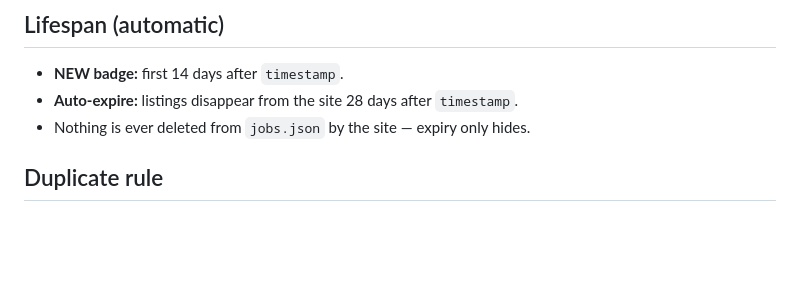
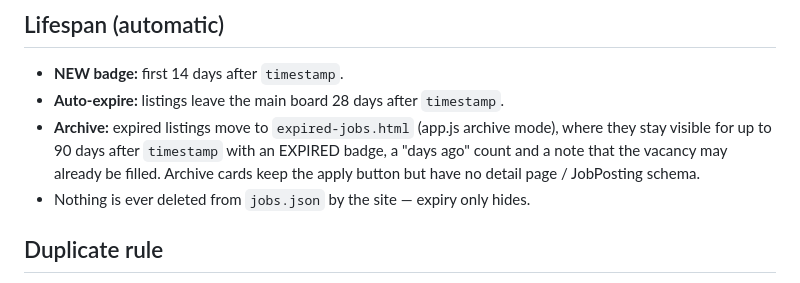
Before and after one commit to sufii429/mrjobs, a Markdown page: JOBS.md, the part around the change. Rendered like a GitHub page; blank space fills up the shorter version.

Commit message:
Document the expired-jobs archive

```diff
--- a/JOBS.md
+++ b/JOBS.md
@@ -29,7 +29,11 @@ multi-city splits.
 ## Lifespan (automatic)
 
 - **NEW badge:** first 14 days after `timestamp`.
-- **Auto-expire:** listings disappear from the site 28 days after `timestamp`.
+- **Auto-expire:** listings leave the main board 28 days after `timestamp`.
+- **Archive:** expired listings move to `expired-jobs.html` (app.js archive mode),
+  where they stay visible for up to 90 days after `timestamp` with an EXPIRED
+  badge, a "days ago" count and a note that the vacancy may already be filled.
+  Archive cards keep the apply button but have no detail page / JobPosting schema.
 - Nothing is ever deleted from `jobs.json` by the site — expiry only hides.
 
 ## Duplicate rule
```
